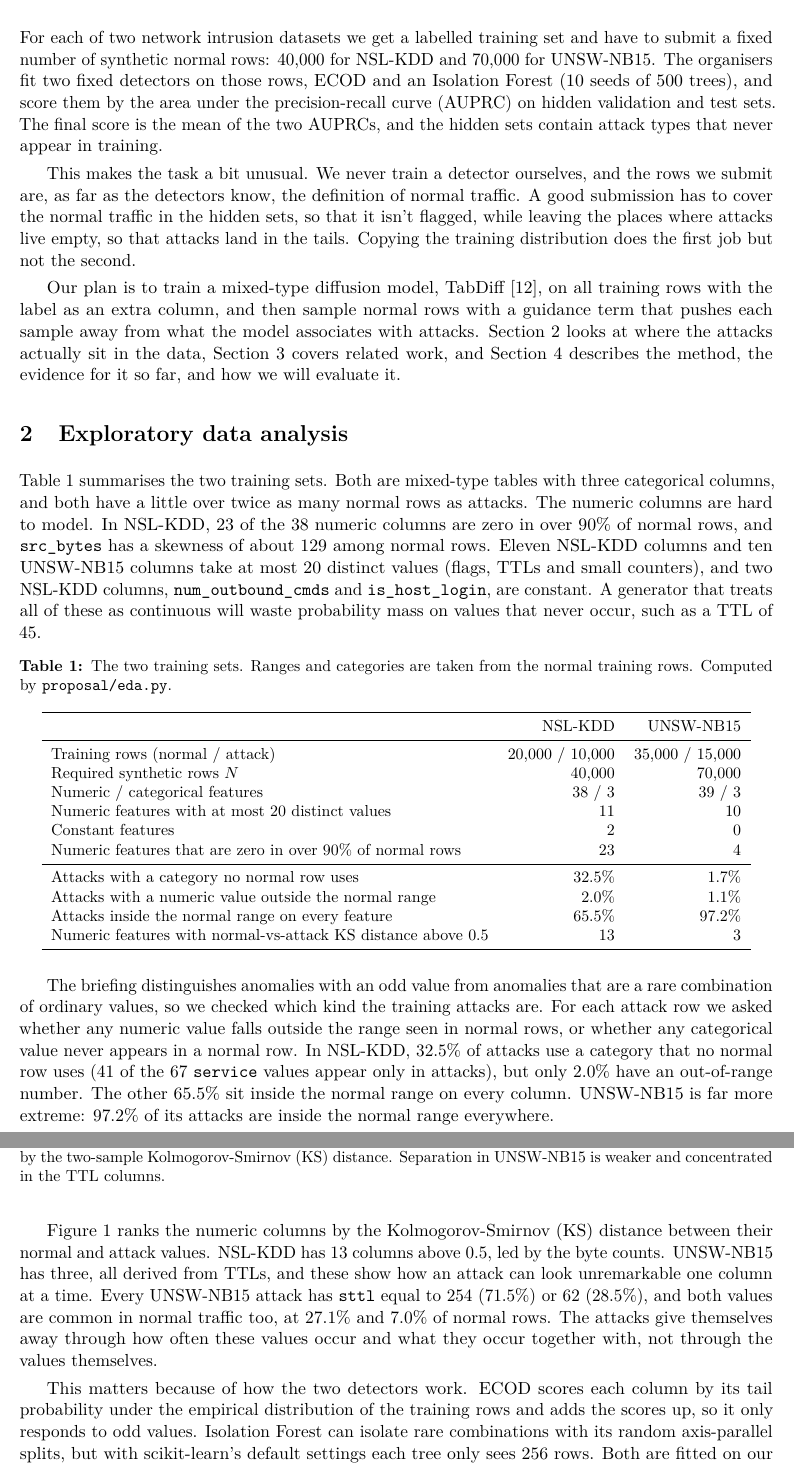
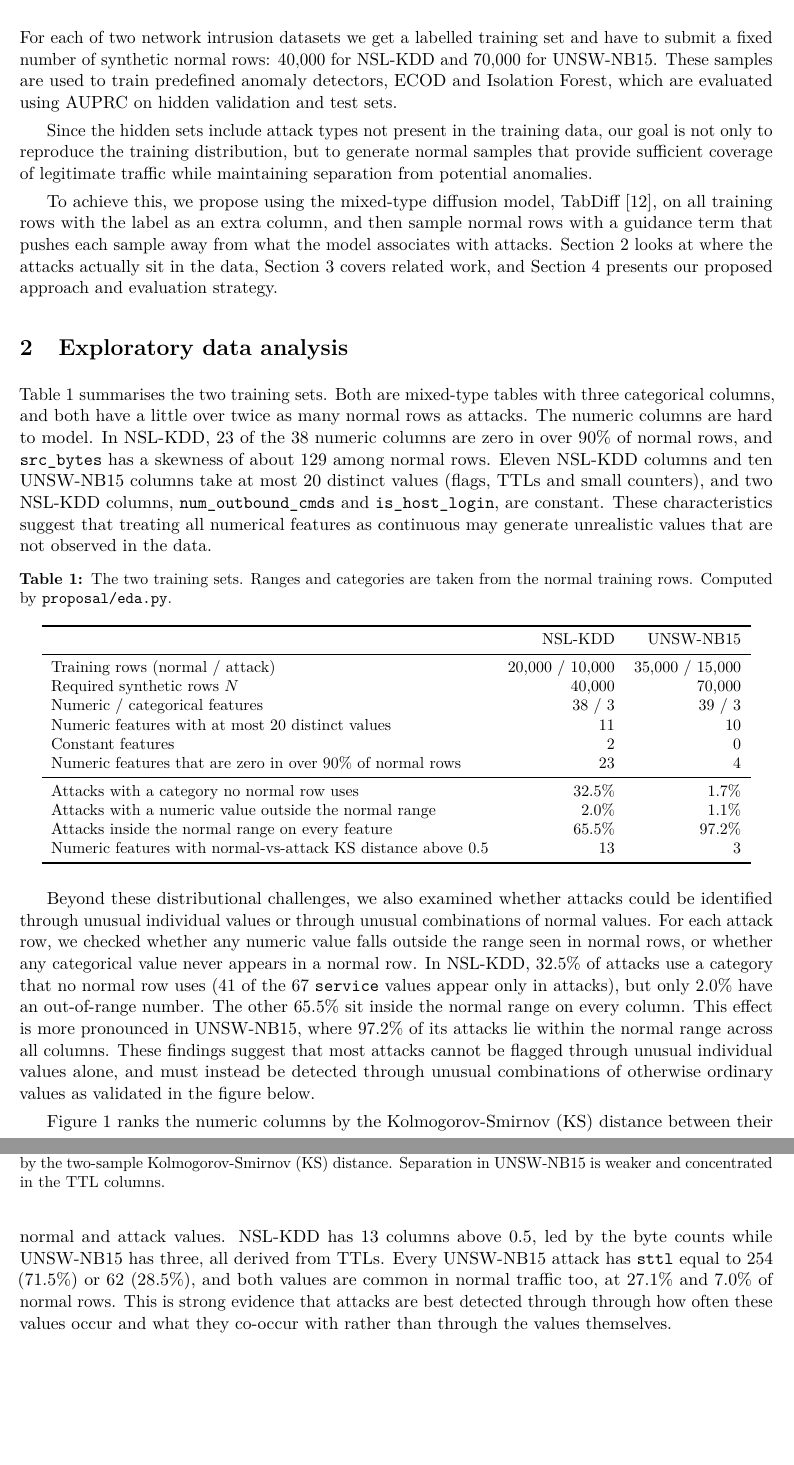
Before and after one commit to briankheng/TabDiff, a LaTeX document (proposal/Group09Proposal.tex): two parts of pages 2 and 3 of 7, joined at a grey line, cut so that both start at the same text, the shorter picture padded with empty space. Compiled offline with pdfLaTeX.

Commit message:
Update section 1 and 2 of proposal

```diff
--- a/proposal/Group09Proposal.tex
+++ b/proposal/Group09Proposal.tex
@@ -56,16 +56,16 @@ Passion Goh Wei Ling & \fillin{A0000000X} \\
 
 \section{Introduction}
 
-For each of two network intrusion datasets we get a labelled training set and have to submit a fixed number of synthetic normal rows: 40,000 for NSL-KDD and 70,000 for UNSW-NB15. The organisers fit two fixed detectors on those rows, ECOD and an Isolation Forest (10 seeds of 500 trees), and score them by the area under the precision-recall curve (AUPRC) on hidden validation and test sets. The final score is the mean of the two AUPRCs, and the hidden sets contain attack types that never appear in training.
+For each of two network intrusion datasets we get a labelled training set and have to submit a fixed number of synthetic normal rows: 40,000 for NSL-KDD and 70,000 for UNSW-NB15. These samples are used to train predefined anomaly detectors, ECOD and Isolation Forest, which are evaluated using AUPRC on hidden validation and test sets.
 
-This makes the task a bit unusual. We never train a detector ourselves, and the rows we submit are, as far as the detectors know, the definition of normal traffic. A good submission has to cover the normal traffic in the hidden sets, so that it isn't flagged, while leaving the places where attacks live empty, so that attacks land in the tails. Copying the training distribution does the first job but not the second.
+Since the hidden sets include attack types not present in the training data, our goal is not only to reproduce the training distribution, but to generate normal samples that provide sufficient coverage of legitimate traffic while maintaining separation from potential anomalies.
 
-Our plan is to train a mixed-type diffusion model, TabDiff~\cite{shi2025tabdiff}, on all training rows with the label as an extra column, and then sample normal rows with a guidance term that pushes each sample away from what the model associates with attacks. Section~\ref{sec:eda} looks at where the attacks actually sit in the data, Section~\ref{sec:related} covers related work, and Section~\ref{sec:approach} describes the method, the evidence for it so far, and how we will evaluate it.
+To achieve this, we propose using the mixed-type diffusion model, TabDiff~\cite{shi2025tabdiff}, on all training rows with the label as an extra column, and then sample normal rows with a guidance term that pushes each sample away from what the model associates with attacks. Section~\ref{sec:eda} looks at where the attacks actually sit in the data, Section~\ref{sec:related} covers related work, and Section~\ref{sec:approach} presents our proposed approach and evaluation strategy.
 
 \section{Exploratory data analysis}
 \label{sec:eda}
 
-Table~\ref{tab:data} summarises the two training sets. Both are mixed-type tables with three categorical columns, and both have a little over twice as many normal rows as attacks. The numeric columns are hard to model. In NSL-KDD, 23 of the 38 numeric columns are zero in over 90\% of normal rows, and \col{src\_bytes} has a skewness of about 129 among normal rows. Eleven NSL-KDD columns and ten UNSW-NB15 columns take at most 20 distinct values (flags, TTLs and small counters), and two NSL-KDD columns, \col{num\_outbound\_cmds} and \col{is\_host\_login}, are constant. A generator that treats all of these as continuous will waste probability mass on values that never occur, such as a TTL of 45.
+Table~\ref{tab:data} summarises the two training sets. Both are mixed-type tables with three categorical columns, and both have a little over twice as many normal rows as attacks. The numeric columns are hard to model. In NSL-KDD, 23 of the 38 numeric columns are zero in over 90\% of normal rows, and \col{src\_bytes} has a skewness of about 129 among normal rows. Eleven NSL-KDD columns and ten UNSW-NB15 columns take at most 20 distinct values (flags, TTLs and small counters), and two NSL-KDD columns, \col{num\_outbound\_cmds} and \col{is\_host\_login}, are constant. These characteristics suggest that treating all numerical features as continuous may generate unrealistic values that are not observed in the data.
 
 \begin{table}[htb]
 \centering
@@ -91,7 +91,7 @@ Numeric features with normal-vs-attack KS distance above 0.5 & 13 & 3 \\
 \end{tabular}
 \end{table}
 
-The briefing distinguishes anomalies with an odd value from anomalies that are a rare combination of ordinary values, so we checked which kind the training attacks are. For each attack row we asked whether any numeric value falls outside the range seen in normal rows, or whether any categorical value never appears in a normal row. In NSL-KDD, 32.5\% of attacks use a category that no normal row uses (41 of the 67 \col{service} values appear only in attacks), but only 2.0\% have an out-of-range number. The other 65.5\% sit inside the normal range on every column. UNSW-NB15 is far more extreme: 97.2\% of its attacks are inside the normal range everywhere.
+Beyond these distributional challenges, we also examined whether attacks could be identified through unusual individual values or through unusual combinations of normal values. For each attack row, we checked whether any numeric value falls outside the range seen in normal rows, or whether any categorical value never appears in a normal row. In NSL-KDD, 32.5\% of attacks use a category that no normal row uses (41 of the 67 \col{service} values appear only in attacks), but only 2.0\% have an out-of-range number. The other 65.5\% sit inside the normal range on every column. This effect is more pronounced in UNSW-NB15, where 97.2\% of its attacks lie within the normal range across all columns. These findings suggest that most attacks cannot be flagged through unusual individual values alone, and must instead be detected through unusual combinations of otherwise ordinary values as validated in the figure below.
 
 \begin{figure}[t]
 \centering
@@ -124,9 +124,7 @@ The briefing distinguishes anomalies with an odd value from anomalies that are a
 \label{fig:ks}
 \end{figure}
 
-Figure~\ref{fig:ks} ranks the numeric columns by the Kolmogorov-Smirnov (KS) distance between their normal and attack values. NSL-KDD has 13 columns above 0.5, led by the byte counts. UNSW-NB15 has three, all derived from TTLs, and these show how an attack can look unremarkable one column at a time. Every UNSW-NB15 attack has \col{sttl} equal to 254 (71.5\%) or 62 (28.5\%), and both values are common in normal traffic too, at 27.1\% and 7.0\% of normal rows. The attacks give themselves away through how often these values occur and what they occur together with, not through the values themselves.
-
-This matters because of how the two detectors work. ECOD scores each column by its tail probability under the empirical distribution of the training rows and adds the scores up, so it only responds to odd values. Isolation Forest can isolate rare combinations with its random axis-parallel splits, but with scikit-learn's default settings each tree only sees 256 rows. Both are fitted on our submission. So on UNSW-NB15, the only way to raise an attack's ECOD score is to make values such as $\col{sttl}=254$ rarer in the synthetic data than they are in real normal traffic, and a faithful copy of the normal rows cannot do that. This fits the low scores on this dataset: the provided sample submission scores 0.383 on the public leaderboard for UNSW-NB15, against 0.899 for NSL-KDD.
+Figure~\ref{fig:ks} ranks the numeric columns by the Kolmogorov-Smirnov (KS) distance between their normal and attack values. NSL-KDD has 13 columns above 0.5, led by the byte counts while UNSW-NB15 has three, all derived from TTLs. Every UNSW-NB15 attack has \col{sttl} equal to 254 (71.5\%) or 62 (28.5\%), and both values are common in normal traffic too, at 27.1\% and 7.0\% of normal rows. This is strong evidence that attacks are best detected through through how often these values occur and what they co-occur with rather than through the values themselves.
 
 \section{Related work}
 \label{sec:related}
```
Also changed, not shown: proposal/Group09Proposal.tex (2 more changed lines).
